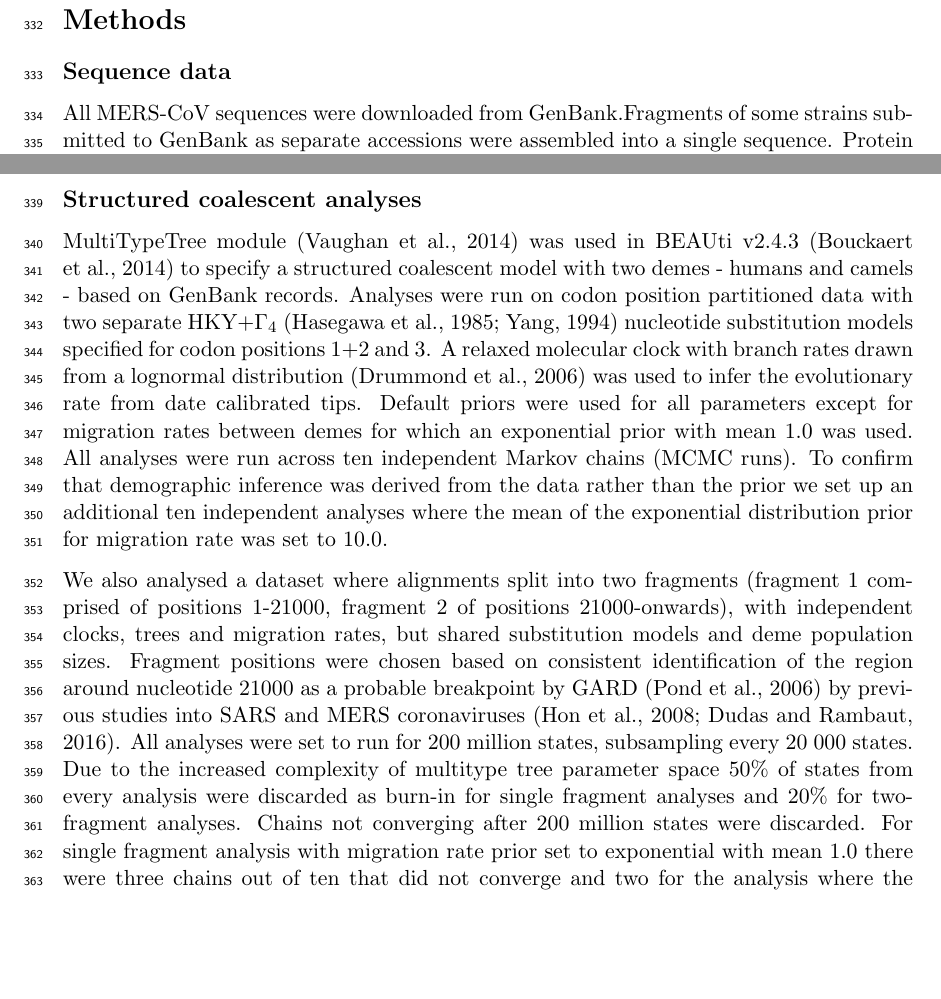
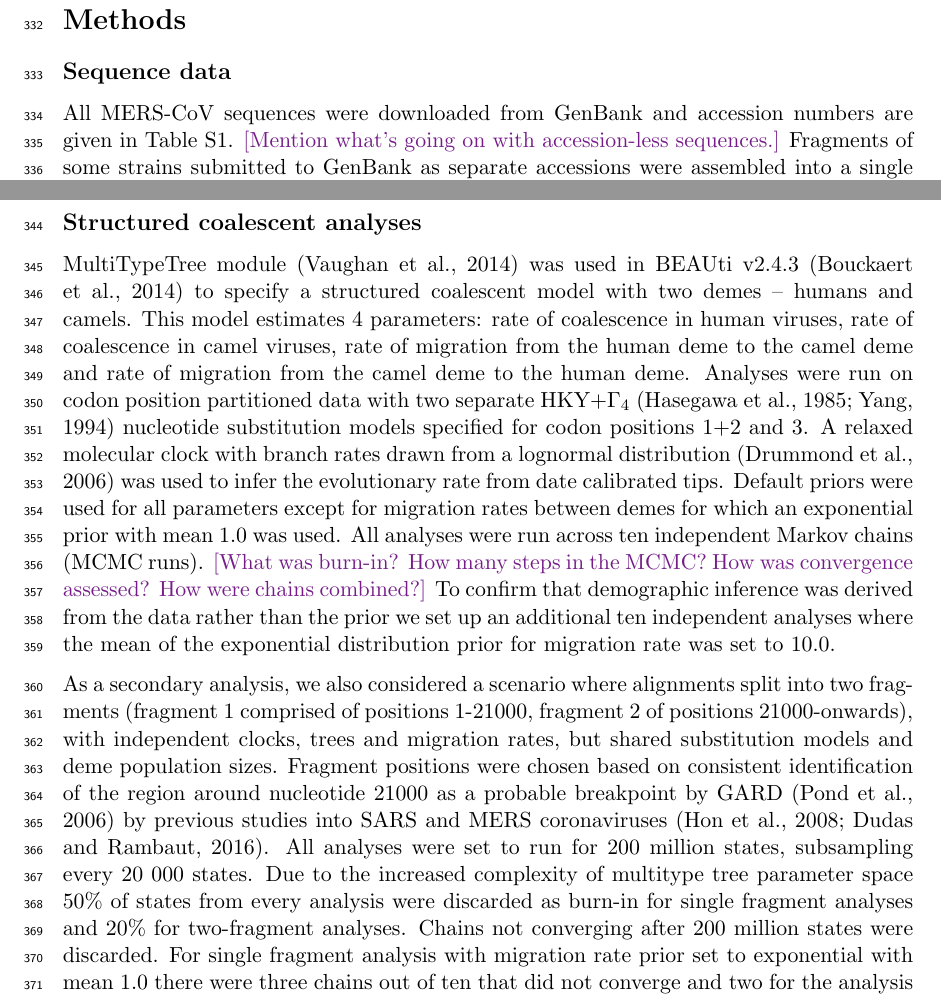
Before and after one commit to blab/mers-structure, a LaTeX paper (mers-structure.tex): two parts of page 13 of 34, joined at a grey line, cut so that both start at the same text, the shorter picture padded with empty space. Compiled offline with pdfLaTeX.

Commit message:
Start on Methods edits

```diff
--- a/mers-structure.tex
+++ b/mers-structure.tex
@@ -436,5 +436,6 @@ When information about a system is lacking either because it is recent or entire
 
 \section*{Methods}
 \subsection*{Sequence data}
-All MERS-CoV sequences were downloaded from GenBank.%\lmc{accession numbers are given in Table X}.
+All MERS-CoV sequences were downloaded from GenBank and accession numbers are given in Table \ref{sequences}.
+\tbc{Mention what's going on with accession-less sequences.}
 Fragments of some strains submitted to GenBank as separate accessions were assembled into a single sequence.
@@ -444,14 +449,16 @@ The final dataset consisted of 174 genomes from human infections and 100 genomes
 
 \subsection*{Structured coalescent analyses}
 
-MultiTypeTree module \citep{vaughan_efficient_2014} was used in BEAUti v2.4.3 \citep{bouckaert_beast_2014} to specify a structured coalescent model with two demes - humans and camels - based on GenBank records.
+MultiTypeTree module \citep{vaughan_efficient_2014} was used in BEAUti v2.4.3 \citep{bouckaert_beast_2014} to specify a structured coalescent model with two demes -- humans and camels.
+This model estimates 4 parameters: rate of coalescence in human viruses, rate of coalescence in camel viruses, rate of migration from the human deme to the camel deme and rate of migration from the camel deme to the human deme.
 Analyses were run on codon position partitioned data with two separate HKY+$\Gamma_{4}$ \citep{hky_1985,yang_1994} nucleotide substitution models specified for codon positions 1+2 and 3.
 A relaxed molecular clock with branch rates drawn from a lognormal distribution \citep{drummond_2006} was used to infer the evolutionary rate from date calibrated tips.
 Default priors were used for all parameters except for migration rates between demes for which an exponential prior with mean 1.0 was used.
 All analyses were run across ten independent Markov chains (MCMC runs).
+\tbc{What was burn-in? How many steps in the MCMC? How was convergence assessed? How were chains combined?}
 To confirm that demographic inference was derived from the data rather than the prior we set up an additional ten independent analyses where the mean of the exponential distribution prior for migration rate was set to 10.0.
 
-We also analysed a dataset where alignments split into two fragments (fragment 1 comprised of positions 1-21000, fragment 2 of positions 21000-onwards), with independent clocks, trees and migration rates, but shared substitution models and deme population sizes.
+As a secondary analysis, we also considered a scenario where alignments split into two fragments (fragment 1 comprised of positions 1-21000, fragment 2 of positions 21000-onwards), with independent clocks, trees and migration rates, but shared substitution models and deme population sizes.
 Fragment positions were chosen based on consistent identification of the region around nucleotide 21000 as a probable breakpoint by GARD \citep{pond_gard:_2006} by previous studies into SARS and MERS coronaviruses \citep{hon_evidence_2008,dudas_mers-cov_2016}.
 All analyses were set to run for 200 million states, subsampling every 20 000 states.
 Due to the increased complexity of multitype tree parameter space 50\% of states from every analysis were discarded as burn-in for single fragment analyses and 20\% for two-fragment analyses.
```
Also changed, not shown: mers-structure.tex (6 more changed lines).
